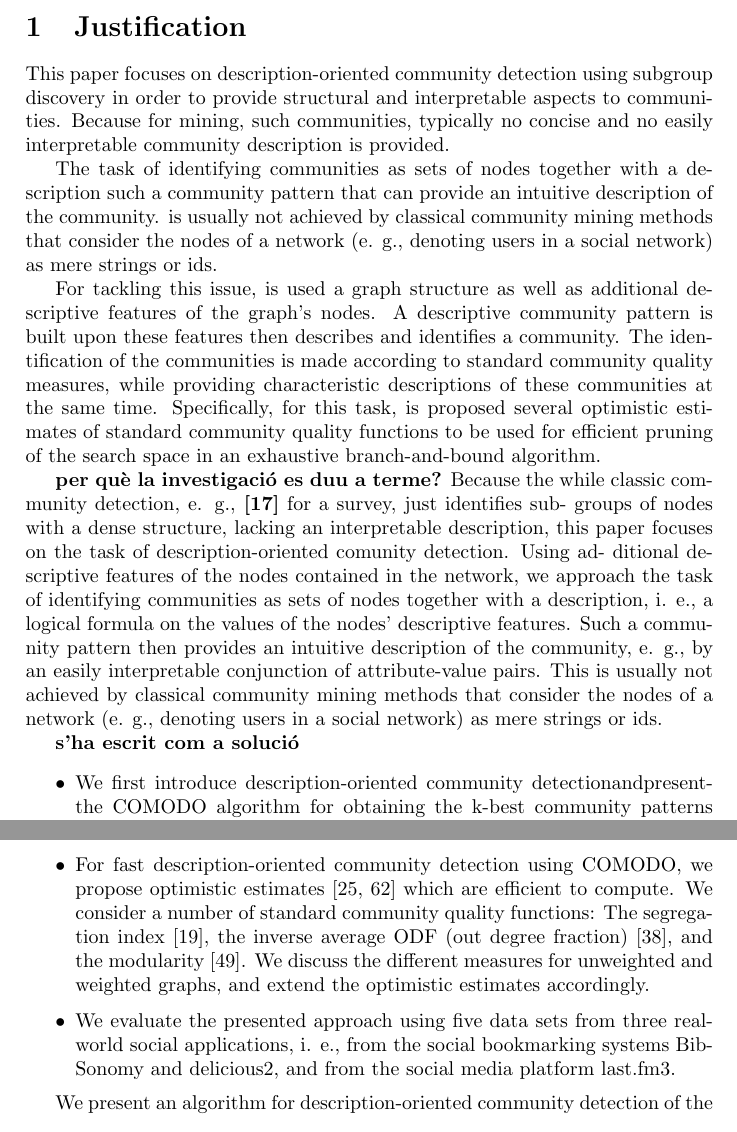
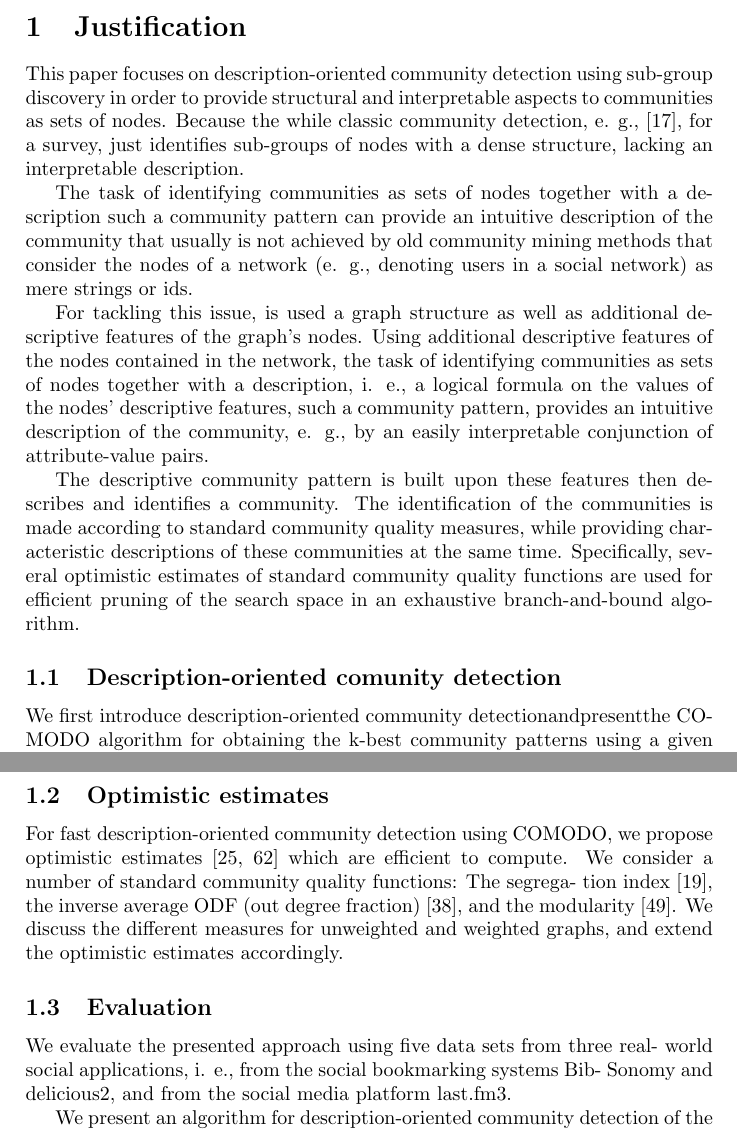
Before and after one commit to lrodrin/masterAI, a LaTeX document (A6/summary/document.tex): two parts of pages 1 and 2 of 3, joined at a grey line, cut so that both start at the same text. Compiled offline with pdfLaTeX.

Commit message:
update summary of abstract

```diff
--- a/A6/summary/document.tex
+++ b/A6/summary/document.tex
@@ -9,20 +9,20 @@
 \section{Justification}
 %breu descripció de l'abstract amb les meves paraules. quina és la contribució principal que ataca el problema X de tal manera? Perquè recomanaria aquest article?
 
-This paper focuses on description-oriented community detection using subgroup discovery in order to provide structural and interpretable aspects to communities. Because for mining, such communities, typically no concise and no easily interpretable community description is provided.
+This paper focuses on description-oriented community detection using sub-group discovery in order to provide structural and interpretable aspects to communities as sets of nodes. Because the while classic community detection, e. g., [17], for a survey, just identifies sub-groups of nodes with a dense structure, lacking an interpretable description.
 
-The task of identifying communities as sets of nodes together with a description such a community pattern that can provide an intuitive description of the community. is usually not achieved by classical community mining methods that consider the nodes of a network (e. g., denoting users in a social network) as mere strings or ids.
+The task of identifying communities as sets of nodes together with a description such a community pattern can provide an intuitive description of the community that usually is not achieved by old community mining methods that consider the nodes of a network (e. g., denoting users in a social network) as mere strings or ids.
 
-For tackling this issue, is used a graph structure as well as additional descriptive features of the graph's nodes. A descriptive community pattern is built upon these features then describes and identifies a community. The identification of the communities is made according to standard community quality measures, while providing characteristic descriptions of these communities at the same time. Specifically, for this task, is proposed several optimistic estimates of standard community quality functions to be used for efficient pruning of the search space in an exhaustive branch-and-bound algorithm.
+For tackling this issue, is used a graph structure as well as additional descriptive features of the graph's nodes. Using additional descriptive features of the nodes contained in the network, the task of identifying communities as sets of nodes together with a description, i. e., a logical formula on the values of the nodes' descriptive features, such a community pattern, provides an intuitive description of the community, e. g., by an easily interpretable conjunction of attribute-value pairs.
 
-{\bf per què la investigació es duu a terme?} Because the while classic community detection, e. g., {\bf [17]} for a survey, just identifies sub- groups of nodes with a dense structure, lacking an interpretable description, this paper focuses on the task of description-oriented comunity detection. Using ad- ditional descriptive features of the nodes contained in the network, we approach the task of identifying communities as sets of nodes together with a description, i. e., a logical formula on the values of the nodes’ descriptive features. Such a community pattern then provides an intuitive description of the community, e. g., by an easily interpretable conjunction of attribute-value pairs. This is usually not achieved by classical community mining methods that consider the nodes of a network (e. g., denoting users in a social network) as mere strings or ids.
+The descriptive community pattern is built upon these features then describes and identifies a community. The identification of the communities is made according to standard community quality measures, while providing characteristic descriptions of these communities at the same time. Specifically, several optimistic estimates of standard community quality functions are used for efficient pruning of the search space in an exhaustive branch-and-bound algorithm.
 
-{\bf s'ha escrit com a solució}
-\begin{itemize}
-	\item We first introduce description-oriented community detectionandpresentthe COMODO algorithm for obtaining the k-best community patterns using a given community evaluation measure. COMODO is a branch-and-bound algorithm based on an exhaustive subgroup discovery approach.
-	\item For fast description-oriented community detection using COMODO, we propose optimistic estimates [25, 62] which are efficient to compute. We consider a number of standard community quality functions: The segrega- tion index [19], the inverse average ODF (out degree fraction) [38], and the modularity [49]. We discuss the different measures for unweighted and weighted graphs, and extend the optimistic estimates accordingly.
-	\item We evaluate the presented approach using five data sets from three real- world social applications, i. e., from the social bookmarking systems Bib- Sonomy and delicious2, and from the social media platform last.fm3.
-\end{itemize}
+\subsection{Description-oriented comunity detection}
+We first introduce description-oriented community detectionandpresentthe COMODO algorithm for obtaining the k-best community patterns using a given community evaluation measure. COMODO is a branch-and-bound algorithm based on an exhaustive subgroup discovery approach.
+\subsection{Optimistic estimates}
+For fast description-oriented community detection using COMODO, we propose optimistic estimates [25, 62] which are efficient to compute. We consider a number of standard community quality functions: The segrega- tion index [19], the inverse average ODF (out degree fraction) [38], and the modularity [49]. We discuss the different measures for unweighted and weighted graphs, and extend the optimistic estimates accordingly.
+\subsection{Evaluation}
+We evaluate the presented approach using five data sets from three real- world social applications, i. e., from the social bookmarking systems Bib- Sonomy and delicious2, and from the social media platform last.fm3.
 
 We present an algorithm for description-oriented community detection of the top-k communities (described by community patterns) with respect to a number of standard community evaluation functions. The method is based on an adapted subgroup discovery approach [10, 36], and also tackles typical problems that are not addressed by standard approaches for community detection such as patholog- ical cases like small community sizes. We focus on interpretable patterns that can easily be incorporated into a practical application, for example, for recommenda- tions in social bookmarking systems. It is important to note that we focus on static social graphs and do not take the dynamics into account since we aim to charac- terize a given community (allocation) for a given fixed interaction structure. Also, since in practice the entities in a network tend to belong to a number of different communities, the presented method naturally captures overlapping community al- locations. Moreover, in contrast to global approaches, we focus on the discovery of local communities. According to the idea of local pattern mining, e. g., [20], we do not try to find a complete (global) partitioning of the network. Instead, we consider a set of local, potentially overlapping communities. These should be as exceptional as possible with respect to a given community quality measure.
 We demonstrate our approach on several social media applications such as so- cial networking and social bookmarking systems that provide interaction networks like explicit friendship relations between users. However, the presented approach is not limited to such systems and can be applied to any kind of graph-structured data for which additional descriptive features (node labels) are available, e. g., cer- tain activity in telephone networks or interactions in face-to-face contacts [6] that also utilize tags or topic descriptions for the contained relations.
```
Also changed, not shown: A6/summary/document.pdf, A6/summary/document.tex (6 more changed lines), 2 other files.
